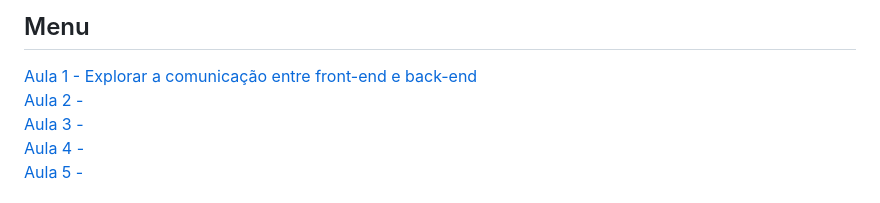
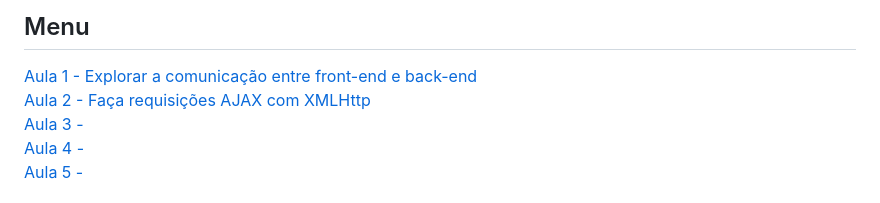
Before and after one commit to o-matheus/front_23_ebac, a Markdown page: README.md, the part around the change. Rendered like a GitHub page.

Commit message:
Atualiza o menu do README.md com o título da Aula 2 sobre requisições AJAX.

```diff
--- a/README.md
+++ b/README.md
@@ -2,7 +2,7 @@
 
 ## Menu
 [Aula 1 - Explorar a comunicação entre front-end e back-end](#aula-1---explora-a-comunicação-entre-front-end-e-back-end)
-[Aula 2 - ]()
+[Aula 2 - Faça requisições AJAX com XMLHttp ](#aula-2---faça-requisições-ajax-com-xmlhttp-request)
 [Aula 3 - ]()
 [Aula 4 - ]()
 [Aula 5 - ]()
```
